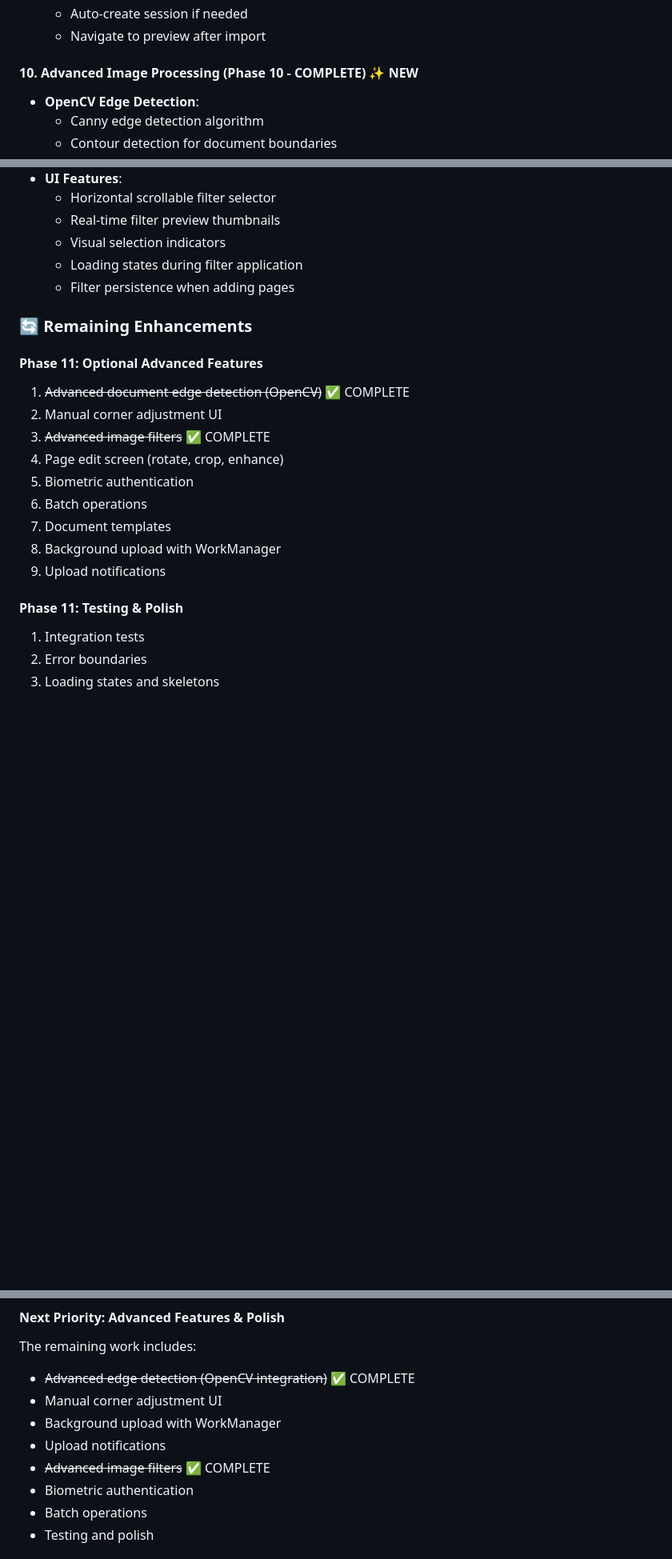
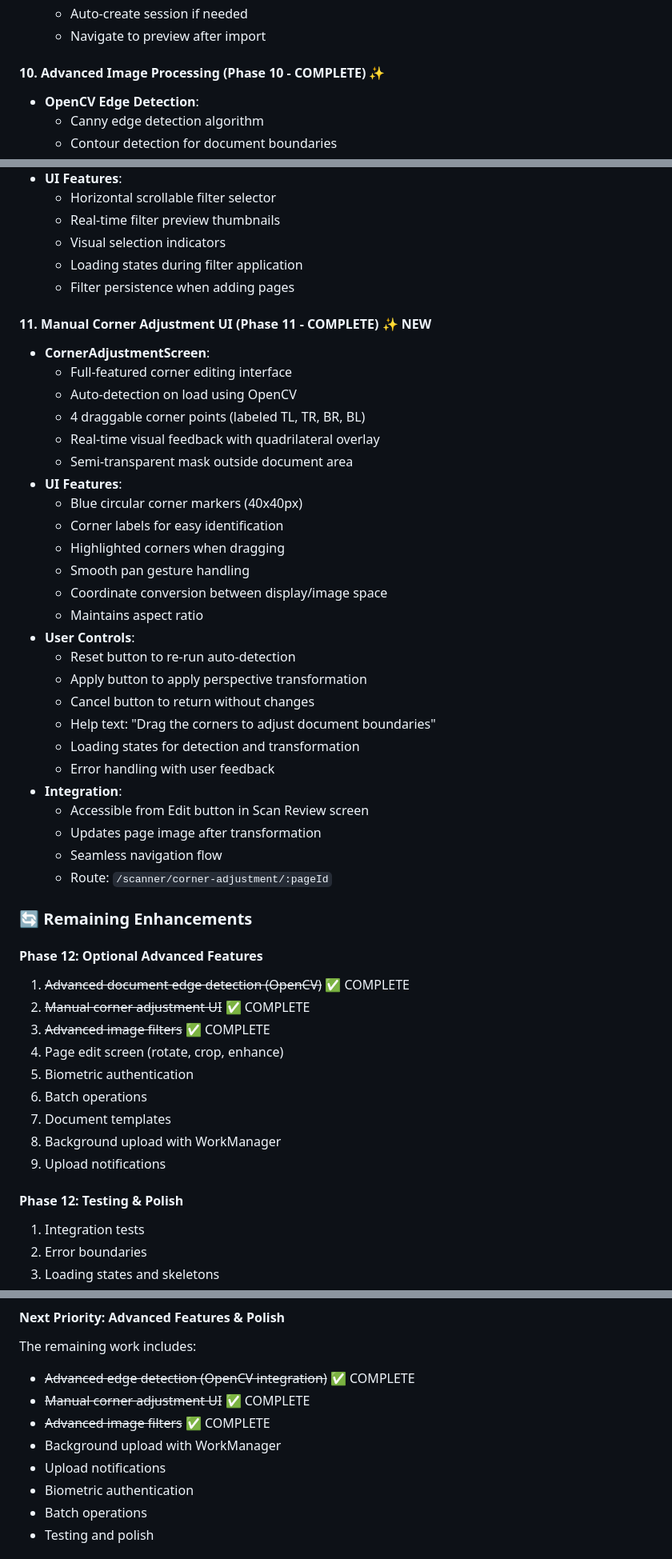
Before and after one commit to md-riaz/flutter-doc-scanner, a Markdown page: docs/IMPLEMENTATION_STATUS.md, 3 parts joined by grey strips. Shown at 80% size. Drawn GitHub-style; blank space fills up the shorter version.

```diff
--- a/docs/IMPLEMENTATION_STATUS.md
+++ b/docs/IMPLEMENTATION_STATUS.md
@@ -230,7 +230,7 @@
   - Auto-create session if needed
   - Navigate to preview after import
 
-#### 10. Advanced Image Processing (Phase 10 - COMPLETE) ✨ NEW
+#### 10. Advanced Image Processing (Phase 10 - COMPLETE) ✨
 - **OpenCV Edge Detection**:
   - Canny edge detection algorithm
   - Contour detection for document boundaries
@@ -257,11 +257,38 @@
   - Loading states during filter application
   - Filter persistence when adding pages
 
+#### 11. Manual Corner Adjustment UI (Phase 11 - COMPLETE) ✨ NEW
+- **CornerAdjustmentScreen**:
+  - Full-featured corner editing interface
+  - Auto-detection on load using OpenCV
+  - 4 draggable corner points (labeled TL, TR, BR, BL)
+  - Real-time visual feedback with quadrilateral overlay
+  - Semi-transparent mask outside document area
+- **UI Features**:
+  - Blue circular corner markers (40x40px)
+  - Corner labels for easy identification
+  - Highlighted corners when dragging
+  - Smooth pan gesture handling
+  - Coordinate conversion between display/image space
+  - Maintains aspect ratio
+- **User Controls**:
+  - Reset button to re-run auto-detection
+  - Apply button to apply perspective transformation
+  - Cancel button to return without changes
+  - Help text: "Drag the corners to adjust document boundaries"
+  - Loading states for detection and transformation
+  - Error handling with user feedback
+- **Integration**:
+  - Accessible from Edit button in Scan Review screen
+  - Updates page image after transformation
+  - Seamless navigation flow
+  - Route: `/scanner/corner-adjustment/:pageId`
+
 ### 🔄 Remaining Enhancements
 
-#### Phase 11: Optional Advanced Features
+#### Phase 12: Optional Advanced Features
 1. ~~Advanced document edge detection (OpenCV)~~ ✅ COMPLETE
-2. Manual corner adjustment UI
+2. ~~Manual corner adjustment UI~~ ✅ COMPLETE
 3. ~~Advanced image filters~~ ✅ COMPLETE
 4. Page edit screen (rotate, crop, enhance)
 5. Biometric authentication
@@ -270,7 +297,7 @@
 8. Background upload with WorkManager
 9. Upload notifications
 
-#### Phase 11: Testing & Polish
+#### Phase 12: Testing & Polish
 1. Integration tests
 2. Error boundaries
 3. Loading states and skeletons
@@ -357,10 +386,10 @@ The app can now:
 #### Next Priority: Advanced Features & Polish
 The remaining work includes:
 - ~~Advanced edge detection (OpenCV integration)~~ ✅ COMPLETE
-- Manual corner adjustment UI
+- ~~Manual corner adjustment UI~~ ✅ COMPLETE
+- ~~Advanced image filters~~ ✅ COMPLETE
 - Background upload with WorkManager
 - Upload notifications
-- ~~Advanced image filters~~ ✅ COMPLETE
 - Biometric authentication
 - Batch operations
 - Testing and polish
```
Also changed, not shown: other parts of docs/IMPLEMENTATION_STATUS.md (+9 -7 lines), README.md (+8 -6 lines), docs/CORNER_ADJUSTMENT.md (added, +409 -0 lines).
